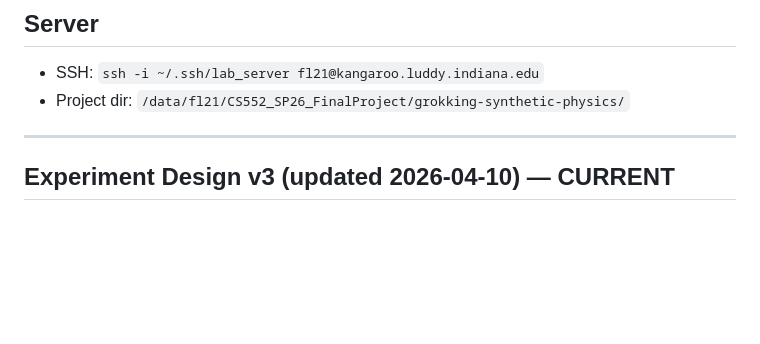
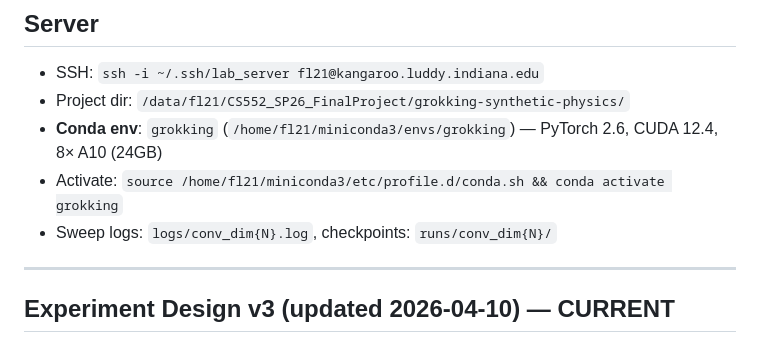
Before and after one commit to hsuBnOediH/grokking-synthetic-physics, a Markdown page: CLAUDE.md, the part around the change. Drawn GitHub-style; blank space fills up the shorter version.

Commit message:
docs: add server conda env and sweep paths to CLAUDE.md
Co-Authored-By: Claude Sonnet 4.6 <noreply@anthropic.com>

```diff
--- a/CLAUDE.md
+++ b/CLAUDE.md
@@ -66,6 +66,9 @@ Evidence is gathered via: reconstruction loss curves, pairwise latent distance a
 ## Server
 - SSH: `ssh -i ~/.ssh/lab_server fl21@kangaroo.luddy.indiana.edu`
 - Project dir: `/data/fl21/CS552_SP26_FinalProject/grokking-synthetic-physics/`
+- **Conda env**: `grokking` (`/home/fl21/miniconda3/envs/grokking`) — PyTorch 2.6, CUDA 12.4, 8× A10 (24GB)
+- Activate: `source /home/fl21/miniconda3/etc/profile.d/conda.sh && conda activate grokking`
+- Sweep logs: `logs/conv_dim{N}.log`, checkpoints: `runs/conv_dim{N}/`
 
 ---
 
```
